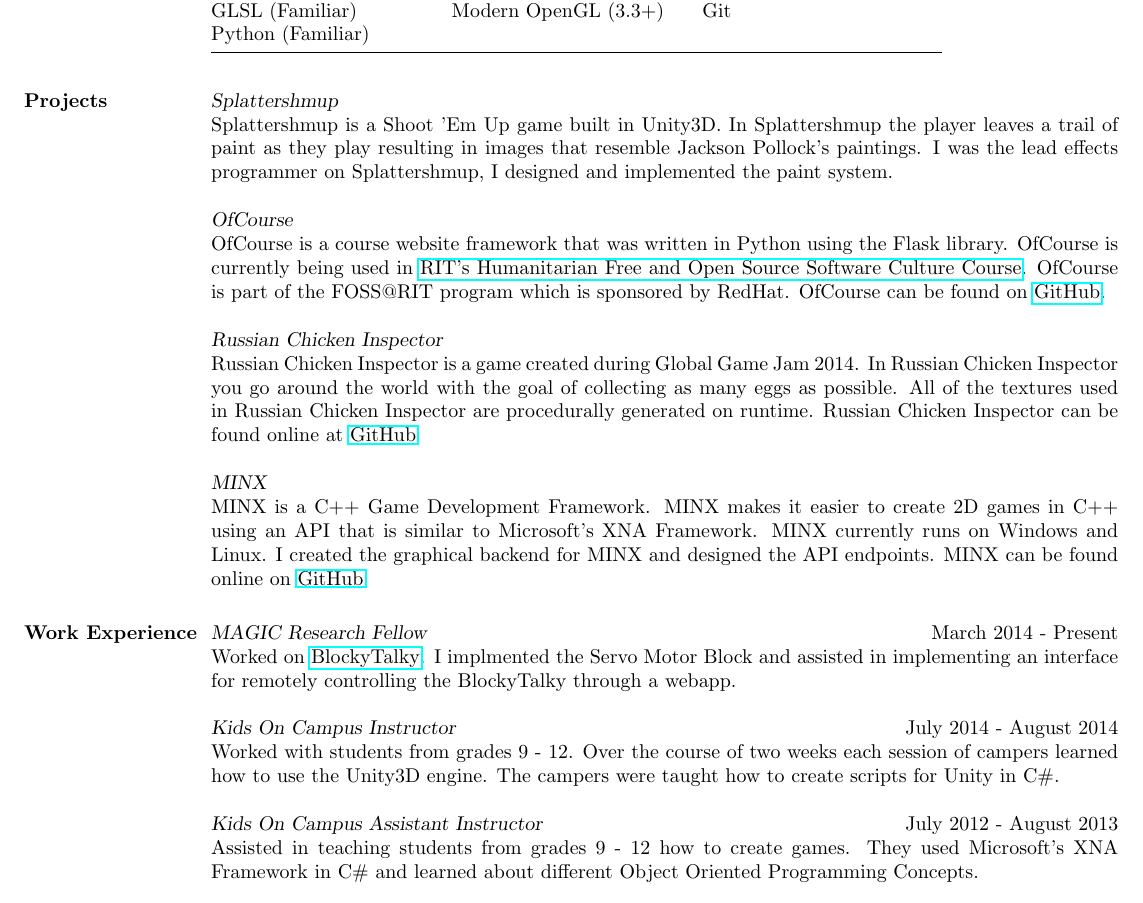
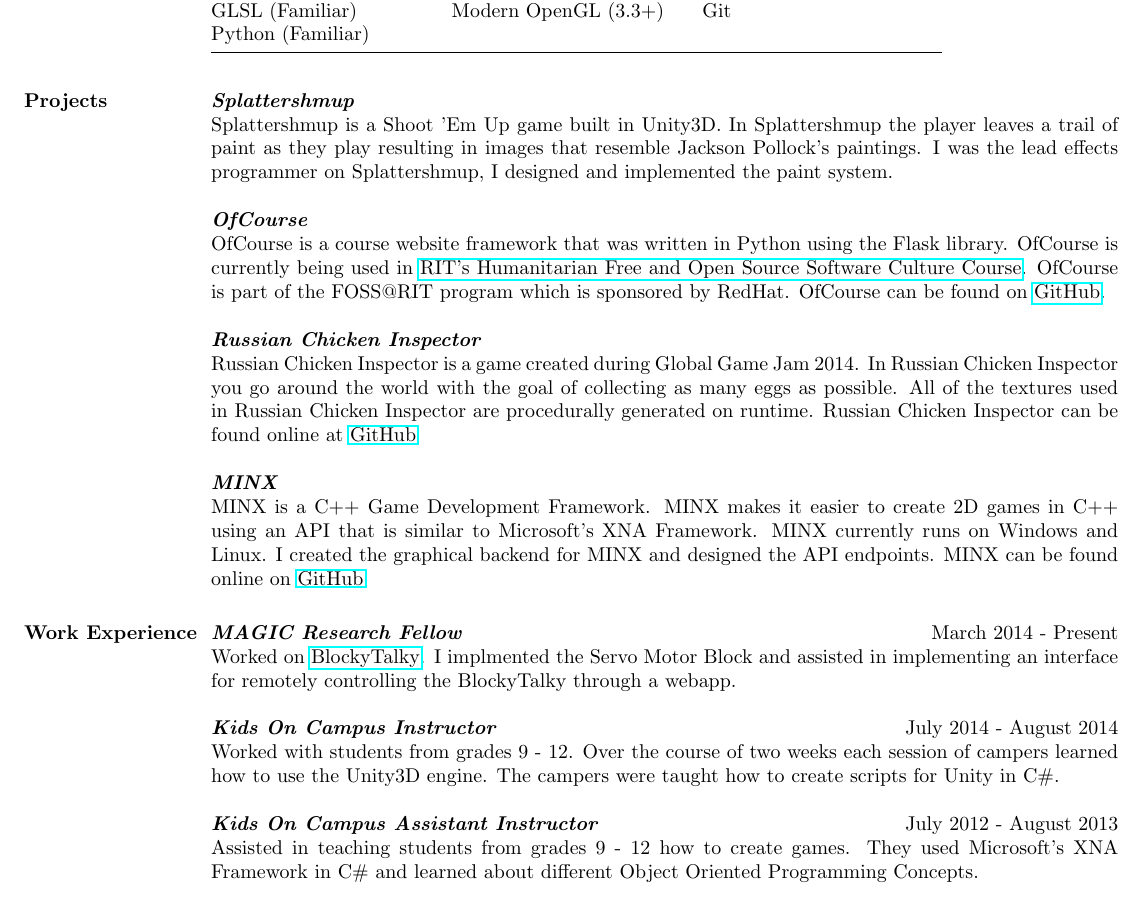
Before and after one commit to liam-middlebrook/resume, a LaTeX CV (resume.tex): part of the page, cut so that both start at the same text. The pictures show the PDF file resume.pdf that the author committed with the source.

Commit message:
Bolded titles

```diff
--- a/resume.tex
+++ b/resume.tex
@@ -28,25 +28,25 @@
 
 \section{Projects}
 
-{\sl Splattershmup}\\
+{\textbf{\emph{Splattershmup}}}\\
 Splattershmup is a Shoot 'Em Up game built in Unity3D. In Splattershmup the player leaves
 a trail of paint as they play resulting in images that resemble Jackson Pollock's paintings.
 I was the lead effects programmer on Splattershmup, I designed and implemented the paint system.
 
-{\sl OfCourse}\\
+{\textbf{\emph{OfCourse}}}\\
 OfCourse is a course website framework that was written in Python using the Flask library.
 OfCourse is currently being used in \href{http://hfoss-fossrit.rhcloud.com}{RIT's Humanitarian
 Free and Open Source Software Culture Course}. OfCourse is part of the FOSS@RIT
 program which is sponsored by RedHat. OfCourse can be found on \href{https://github.com/ryansb/ofcourse}
 {GitHub}.
 
-{\sl Russian Chicken Inspector}\\
+{\textbf{\emph{Russian Chicken Inspector}}}\\
 Russian Chicken Inspector is a game created during Global Game Jam 2014. In Russian Chicken Inspector
 you go around the world with the goal of collecting as many eggs as possible. All of the textures used
 in Russian Chicken Inspector are procedurally generated on runtime. Russian Chicken Inspector can be
 found online at \href {https://github.com/liam-middlebrook/Russian-Chicken-Inspector}{GitHub}
 
-{\sl MINX}\\
+{\textbf{\emph{MINX}}}\\
 MINX is a C++ Game Development Framework. MINX makes it easier to create 2D games in C++ using an API
 that is similar to Microsoft's XNA Framework. MINX currently runs on Windows and Linux. I created the
 graphical backend for MINX and designed the API endpoints. MINX can be found online on
@@ -55,17 +55,17 @@
 
 \section{Work Experience}
 
-{\sl MAGIC Research Fellow} \hfill March 2014 - Present\\
+{\textbf{\emph{MAGIC Research Fellow}}} \hfill March 2014 - Present\\
 Worked on \href{https://github.com/liam-middlebrook/blockytalky.git}{BlockyTalky}. I implmented
 the Servo Motor Block and assisted in implementing an interface for remotely controlling the
 BlockyTalky through a webapp.
 
-{\sl Kids On Campus Instructor} \hfill July 2014 - August 2014\\
+{\textbf{\emph{Kids On Campus Instructor}}} \hfill July 2014 - August 2014\\
 Worked with students from grades 9 - 12. Over the course of two weeks each session of campers
 learned how to use the Unity3D engine. The campers were taught how to create scripts for Unity
 in C\#.
 
-{\sl Kids On Campus Assistant Instructor} \hfill July 2012 - August 2013\\
+{\textbf{\emph{Kids On Campus Assistant Instructor}}} \hfill July 2012 - August 2013\\
 Assisted in teaching students from grades 9 - 12 how to create games. They used Microsoft's
 XNA Framework in C\# and learned about different Object Oriented Programming Concepts.
 
```
Also changed, not shown: resume.pdf, resume.svg.
